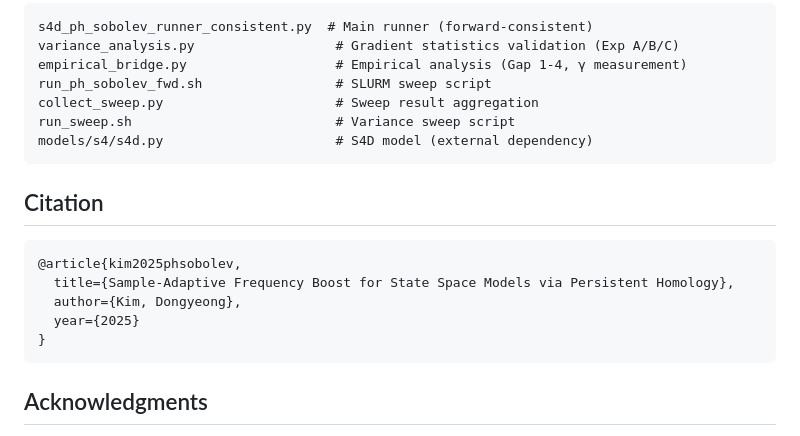
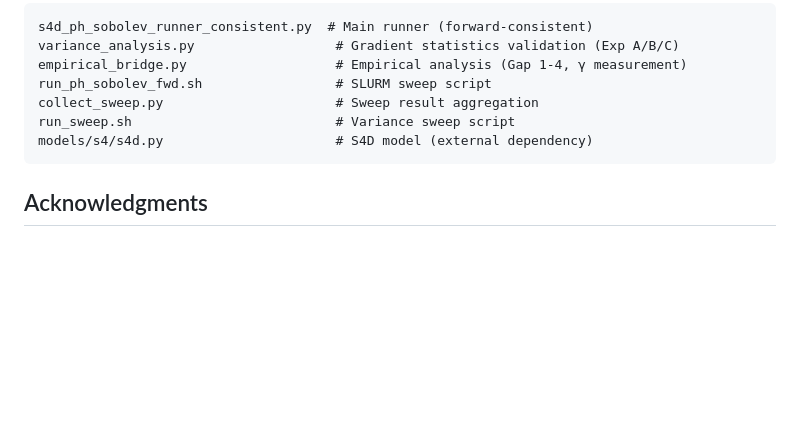
Before and after one commit to DongyeongKim22/Topo_S4, a Markdown page: README.md, the part around the change. Drawn GitHub-style; blank space fills up the shorter version.

````diff
--- a/README.md
+++ b/README.md
@@ -157,16 +157,6 @@ run_sweep.sh                          # Variance sweep script
 models/s4/s4d.py                      # S4D model (external dependency)
 ```
 
-## Citation
-
-```bibtex
-@article{kim2025phsobolev,
-  title={Sample-Adaptive Frequency Boost for State Space Models via Persistent Homology},
-  author={Kim, Dongyeong},
-  year={2025}
-}
-```
-
 ## Acknowledgments
 
 This work builds on:
````
